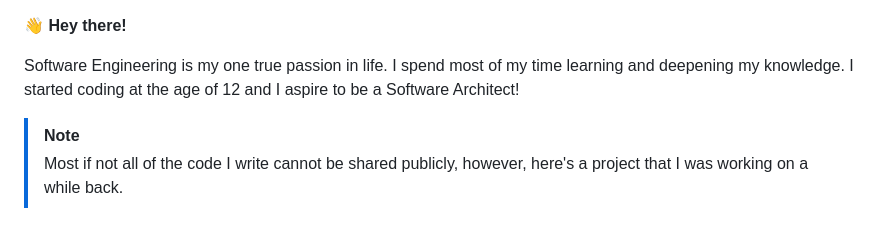
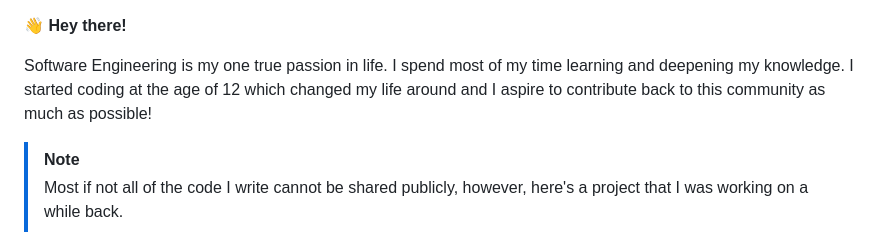
Before and after one commit to ziadalzarka/ziadalzarka, a Markdown page: README.md, the part around the change. Drawn GitHub-style.

```diff
--- a/README.md
+++ b/README.md
@@ -1,6 +1,6 @@
 **👋 Hey there!**
 
-Software Engineering is my one true passion in life. I spend most of my time learning and deepening my knowledge. I started coding at the age of 12 and I aspire to be a Software Architect!
+Software Engineering is my one true passion in life. I spend most of my time learning and deepening my knowledge. I started coding at the age of 12 which changed my life around and I aspire to contribute back to this community as much as possible!
 
 > [!NOTE]
 > Most if not all of the code I write cannot be shared publicly, however, here's a project that I was working on a while back.
```
